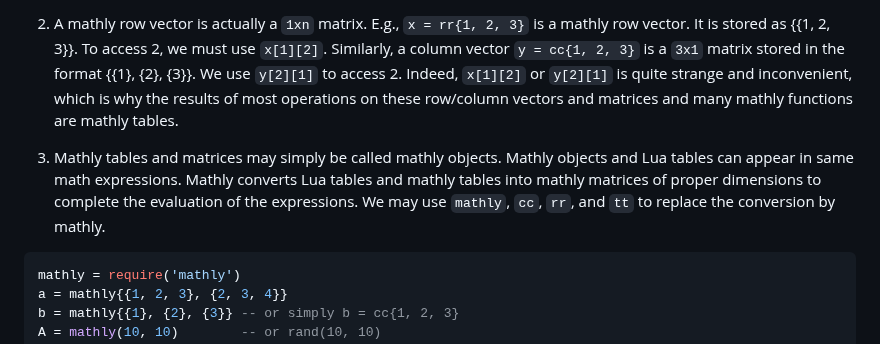
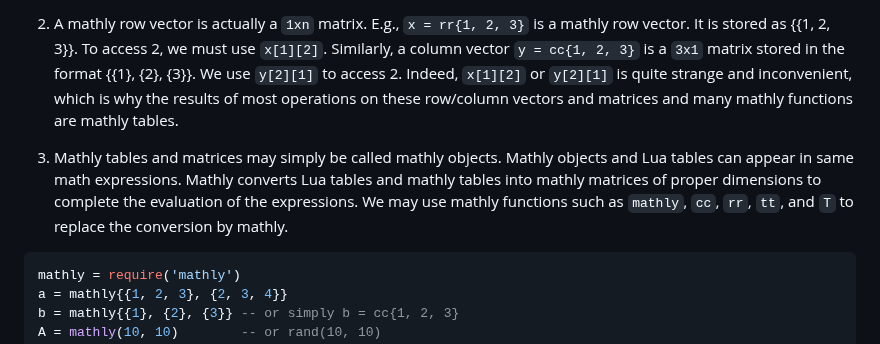
Before and after one commit to fdformula/MathlyLua, a Markdown page: README.md, the part around the change. Rendered like a GitHub page.

````diff
--- a/README.md
+++ b/README.md
@@ -95,7 +95,7 @@ See mathly.html.
 
 2. A mathly row vector is actually a `1xn` matrix. E.g., `x = rr{1, 2, 3}` is a mathly row vector. It is stored as {{1, 2, 3}}. To access 2, we must use `x[1][2]`. Similarly, a column vector `y = cc{1, 2, 3}` is a `3x1` matrix stored in the format {{1}, {2}, {3}}. We use `y[2][1]` to access 2. Indeed, `x[1][2]` or `y[2][1]` is quite strange and inconvenient, which is why the results of most operations on these row/column vectors and matrices and many mathly functions are mathly tables.
 
-3. Mathly tables and matrices may simply be called mathly objects. Mathly objects and Lua tables can appear in same math expressions. Mathly converts Lua tables and mathly tables into mathly matrices of proper dimensions to complete the evaluation of the expressions. We may use `mathly`, `cc`, `rr`, and `tt` to replace the conversion by mathly.
+3. Mathly tables and matrices may simply be called mathly objects. Mathly objects and Lua tables can appear in same math expressions. Mathly converts Lua tables and mathly tables into mathly matrices of proper dimensions to complete the evaluation of the expressions. We may use mathly functions such as `mathly`, `cc`, `rr`, `tt`, and `T` to replace the conversion by mathly.
 
 ```Lua
 mathly = require('mathly')
````
